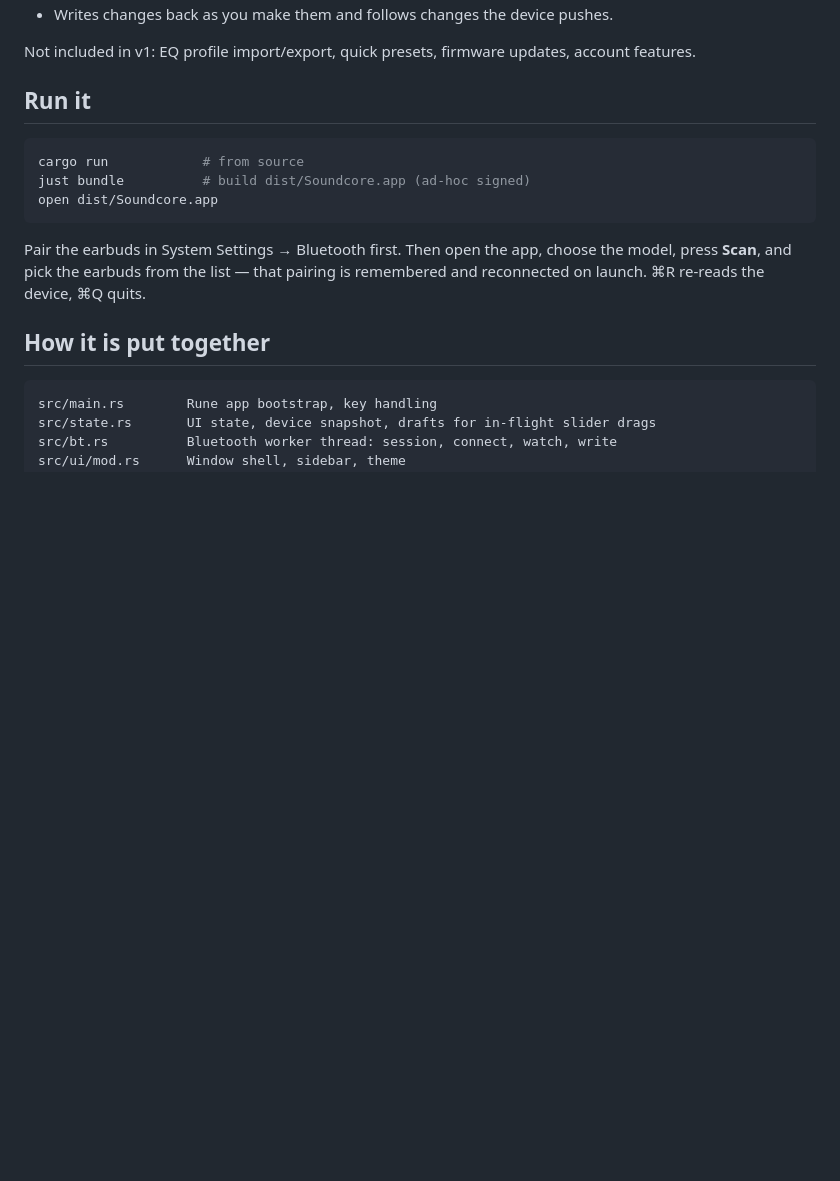
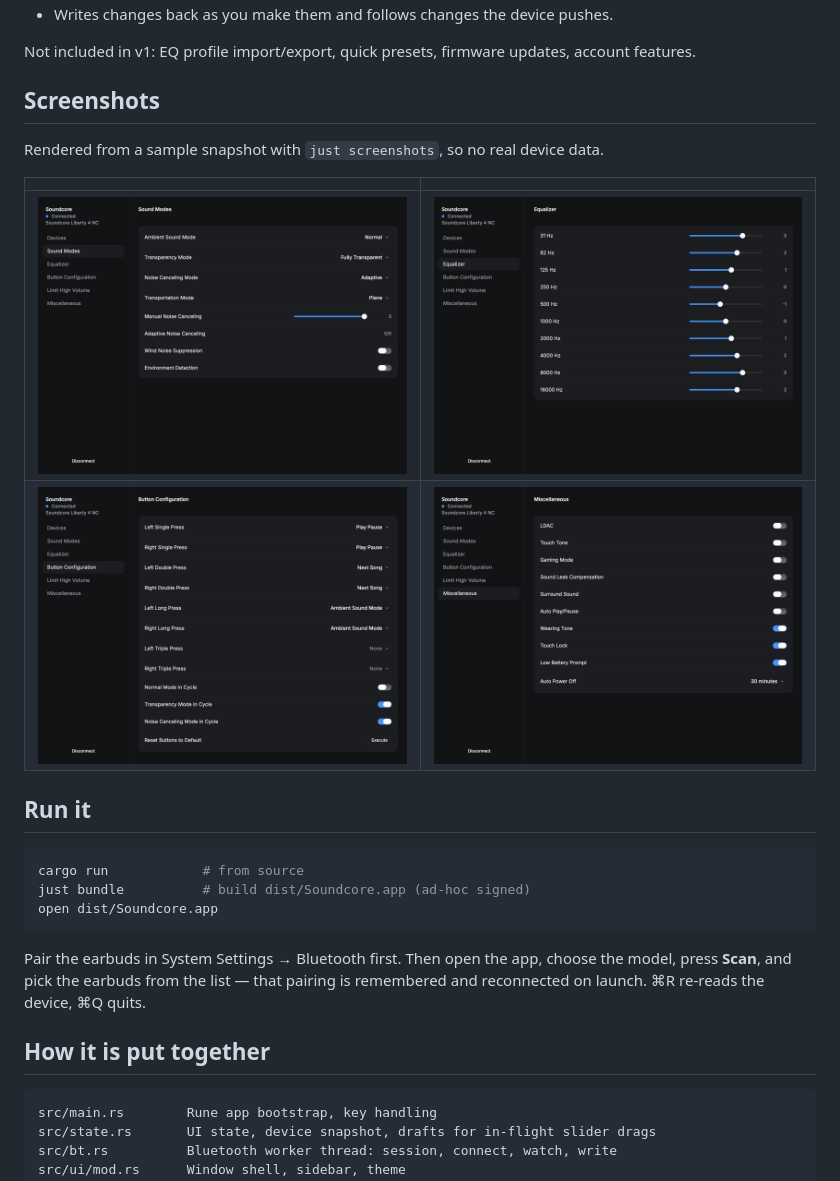
Before and after one commit to slashdash/rune-soundcore, a Markdown page: README.md, the part around the change. GitHub-like rendering; pictures changed too: docs/screenshots/button-configuration.png (added), docs/screenshots/equalizer.png (added), docs/screenshots/miscellaneous.png (added); blank space fills up the shorter version.

Commit message:
docs: add README screenshots rendered from a sample snapshot

```diff
--- a/README.md
+++ b/README.md
@@ -20,6 +20,15 @@ its model on the Devices page.
 - Writes changes back as you make them and follows changes the device pushes.
 
 Not included in v1: EQ profile import/export, quick presets, firmware updates, account features.
+
+## Screenshots
+
+Rendered from a sample snapshot with `just screenshots`, so no real device data.
+
+| | |
+|---|---|
+| ![Sound modes](docs/screenshots/sound-modes.png) | ![Equalizer](docs/screenshots/equalizer.png) |
+| ![Button configuration](docs/screenshots/button-configuration.png) | ![Miscellaneous](docs/screenshots/miscellaneous.png) |
 
 ## Run it
 
```
Also changed, not shown: AGENTS.md (+4 -0 lines), 3 other files.
